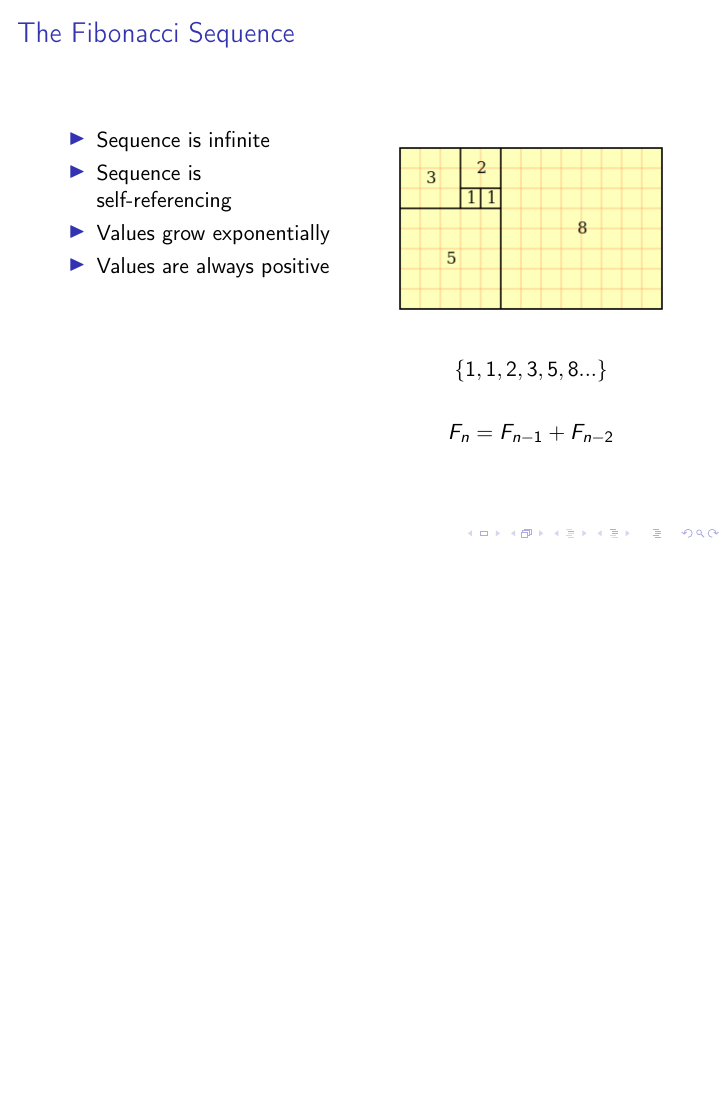
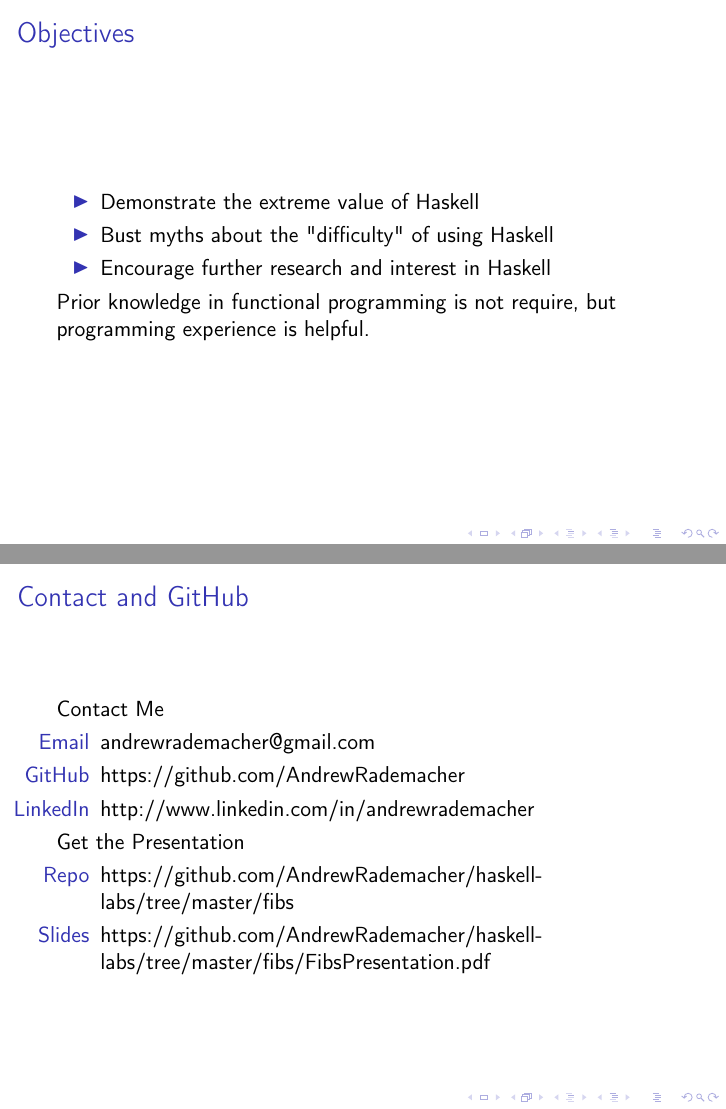
Before and after one commit to AndrewRademacher/haskell-labs, LaTeX slides (fibs/FibsPresentation.tex): page 2 of 24 before the commit and pages 2 and 26 of 26 after it, the two joined at a grey line, the shorter picture padded with empty space. Compiled offline with pdfLaTeX.

Commit message:
Added slides to repo.

```diff
--- a/fibs/FibsPresentation.tex
+++ b/fibs/FibsPresentation.tex
@@ -92,6 +92,20 @@
 
 % FRAME:TITLE
     \frame{\titlepage}
+
+% FRAME:GOAL
+	\begin{frame}
+		\frametitle{Objectives}
+
+		\begin{itemize}
+			\item Demonstrate the extreme value of Haskell
+			\item Bust myths about the "difficulty" of using Haskell
+			\item Encourage further research and interest in Haskell
+		\end{itemize}
+
+		Prior knowledge in functional programming is not require, but
+		programming experience is helpful.
+	\end{frame}
 
 % FRAME:FIBONACCI
     \begin{frame}
@@ -813,4 +827,22 @@ fibs = 1 : 1 : [ a + b | (a, b) <- zip fibs (tail fibs) ]
             \end{column}
         \end{columns}
     \end{frame}
+
+% FRAME:GITHUB
+	\begin{frame}[fragile=singleslide]
+		\frametitle{Contact and GitHub}
+
+		Contact Me
+		\begin{itemize}
+			\item[Email] andrewrademacher@gmail.com
+			\item[GitHub] https://github.com/AndrewRademacher
+			\item[LinkedIn] http://www.linkedin.com/in/andrewrademacher
+		\end{itemize}
+
+		Get the Presentation
+		\begin{itemize}
+			\item[Repo] https://github.com/AndrewRademacher/haskell-labs/tree/master/fibs
+			\item[Slides] https://github.com/AndrewRademacher/haskell-labs/tree/master/fibs/FibsPresentation.pdf
+		\end{itemize}
+	\end{frame}
 \end{document}
```
Also changed, not shown: fibs/FibsPresentation.pdf (added).
